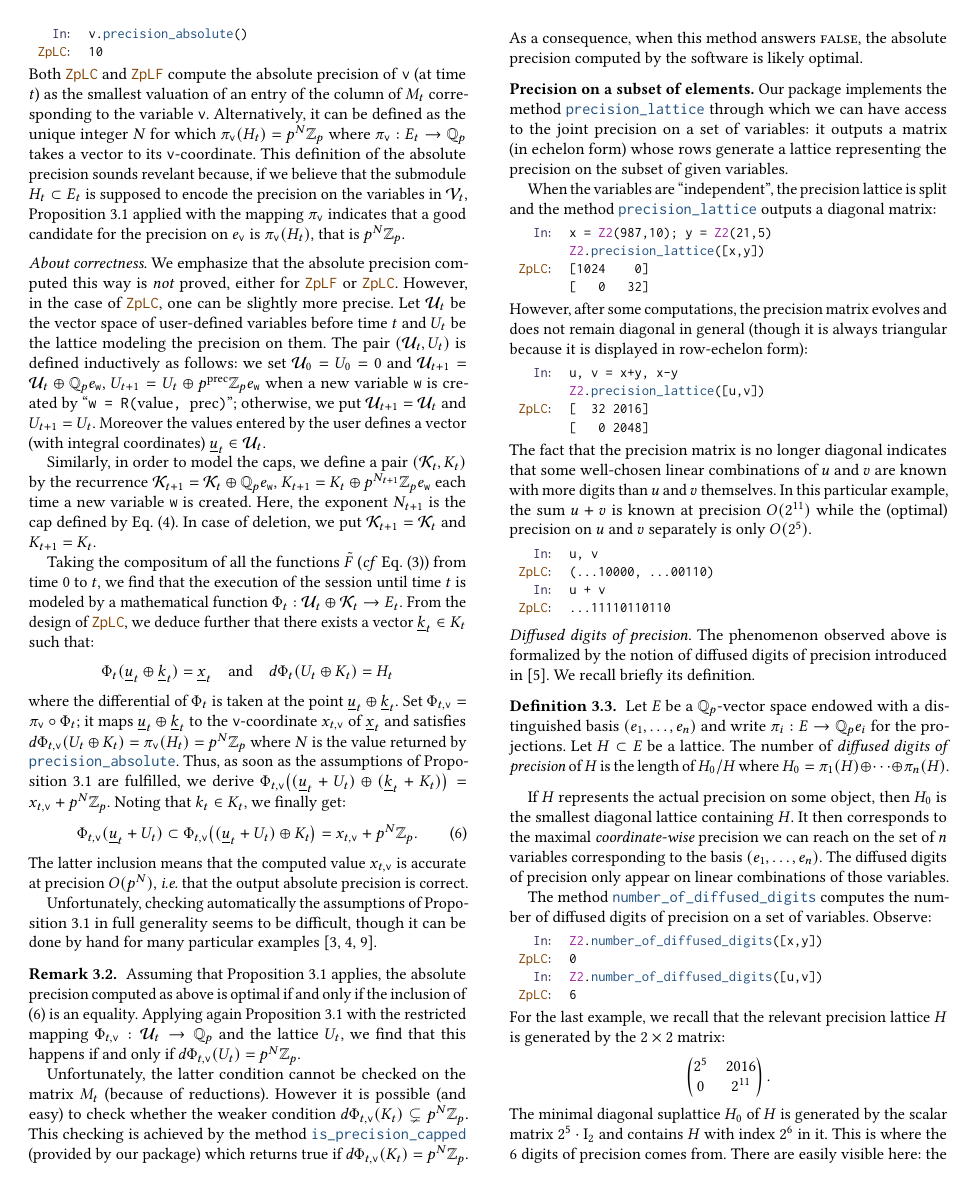
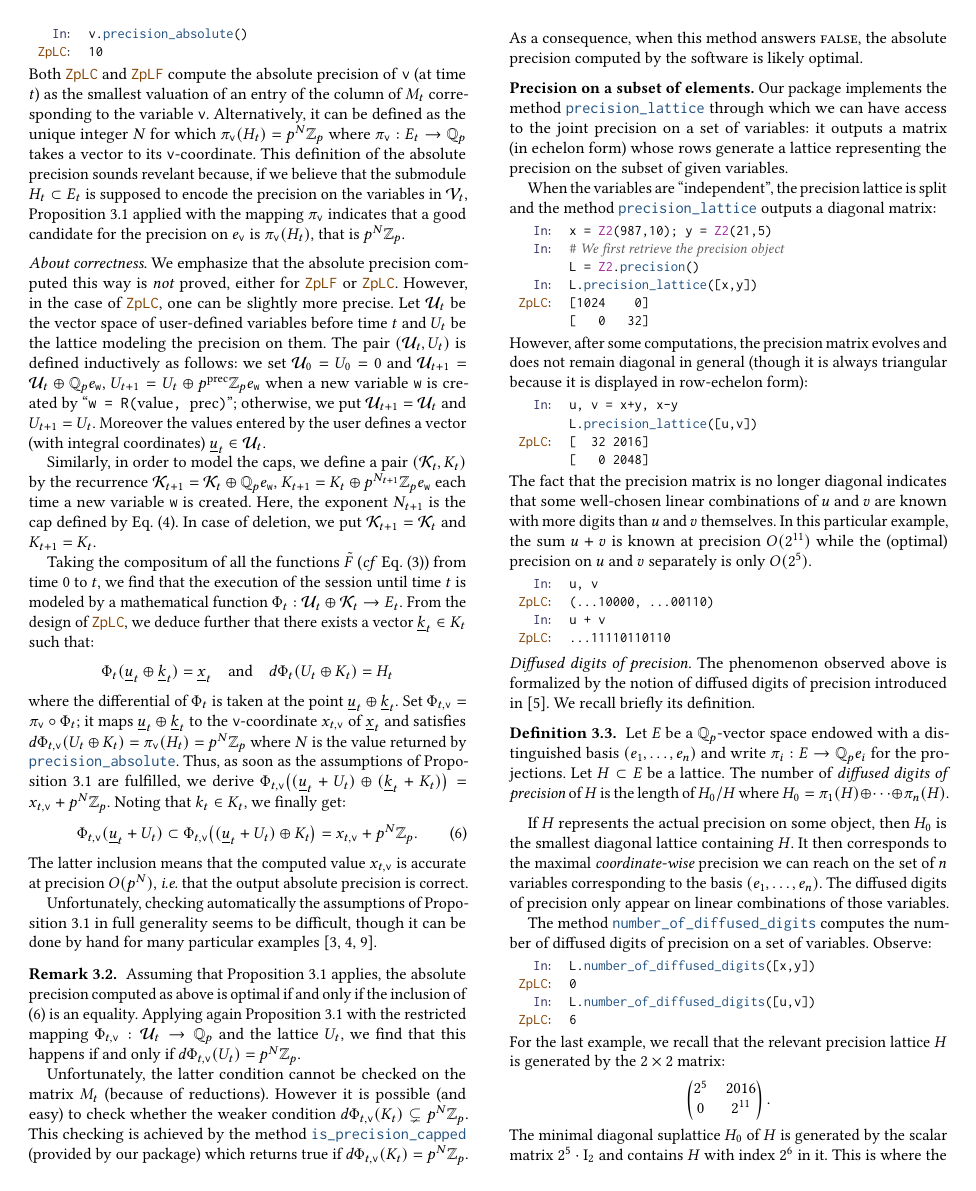
Before and after one commit to roed314/padicprec, a LaTeX paper (ZpL/ZpL.tex): page 6 of 8. Compiled offline with pdfLaTeX.

Commit message:
Small fixes

```diff
--- a/ZpL/ZpL.tex
+++ b/ZpL/ZpL.tex
@@ -34,6 +34,7 @@
 \definecolor{method}{HTML}{205080}
 \definecolor{keyword}{HTML}{008000}
 \definecolor{error}{HTML}{B01010}
+\definecolor{comment}{HTML}{606060}
 
 \newcommand{\noopsort}[1]{}
 \DeclareMathOperator{\NP}{NP}
@@ -1361,7 +1362,9 @@ matrix:
 {\noindent \small
 \begin{tabular}{rl}
 \cIn   & \verb?x = ?{\color{ring}\verb?Z2?}\verb?(987,10); y = ?{\color{ring}\verb?Z2?}\verb?(21,5)? \\
-       & {\color{ring}\verb?Z2?}\verb?.?{\color{method}\verb?precision_lattice?}\verb?([x,y])? \\
+\cIn   & {\color{comment}\verb?#? \textit{We first retrieve the precision object}} \\
+       & \verb?L = ?{\color{ring}\verb?Z2?}\verb?.?{\color{method}\verb?precision?}\verb?()?\\
+\cIn   & \verb?L.?{\color{method}\verb?precision_lattice?}\verb?([x,y])? \\
 \cZpLC & \verb?[1024    0]? \\
        & \verb?[   0   32]?
 \end{tabular}}
@@ -1378,7 +1381,7 @@ because it is displayed in row-echelon form):
 {\noindent \small
 \begin{tabular}{rl}
 \cIn   & \verb?u, v = x+y, x-y? \\
-       & {\color{ring}\verb?Z2?}\verb?.?{\color{method}\verb?precision_lattice?}\verb?([u,v])? \\
+       & \verb?L.?{\color{method}\verb?precision_lattice?}\verb?([u,v])? \\
 \cZpLC & \verb?[  32 2016]? \\
        & \verb?[   0 2048]?
 \end{tabular}}
@@ -1435,9 +1438,9 @@ diffused digits of precision on a set of variables. Observe:
 
 {\noindent \small
 \begin{tabular}{rl}
-\cIn   & {\color{ring}\verb?Z2?}\verb?.?{\color{method}\verb?number_of_diffused_digits?}\verb?([x,y])? \\
+\cIn   & \verb?L.?{\color{method}\verb?number_of_diffused_digits?}\verb?([x,y])? \\
 \cZpLC & \verb?0? \\
-\cIn   & {\color{ring}\verb?Z2?}\verb?.?{\color{method}\verb?number_of_diffused_digits?}\verb?([u,v])? \\
+\cIn   & \verb?L.?{\color{method}\verb?number_of_diffused_digits?}\verb?([u,v])? \\
 \cZpLC & \verb?6? \\
 \end{tabular}}
 
```
Also changed, not shown: ZpL/ZpL.tex (4 more changed lines).
